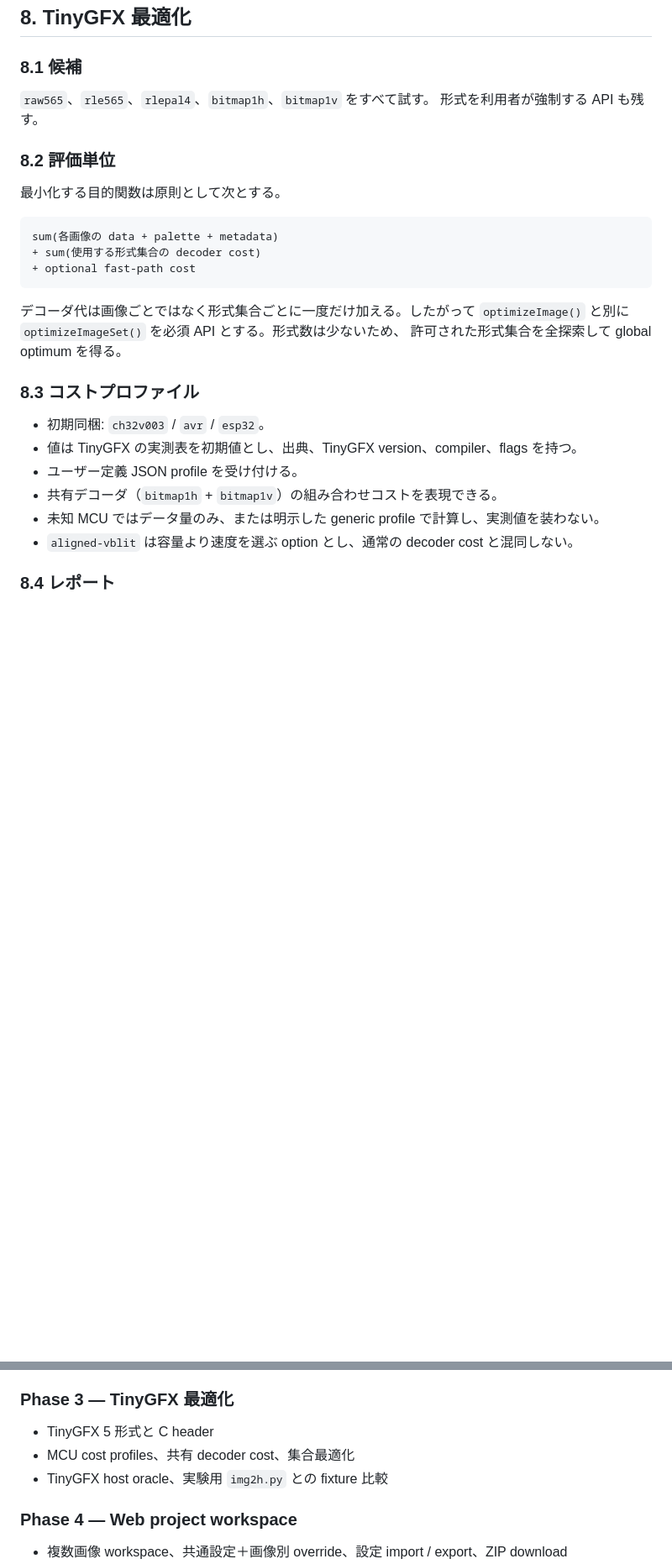
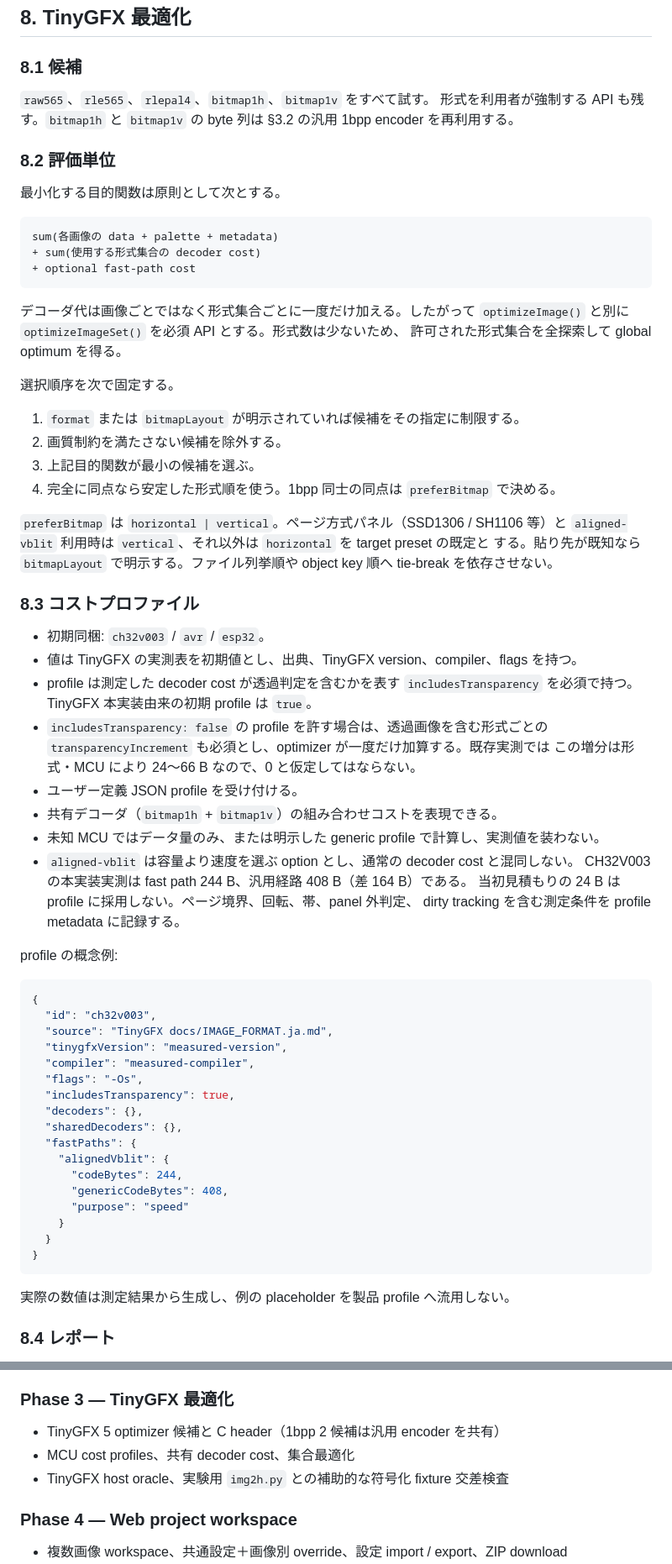
Before and after one commit to tanakamasayuki/GfxImageToolJs, a Markdown page: docs/spec.ja.md, 2 parts joined by grey strips. Shown at 84% size. Rendered like a GitHub page; blank space fills up the shorter version.

Commit message:
仕様書の内容を更新し、TinyGFX の実装に関する詳細を明確化

````diff
--- a/docs/spec.ja.md
+++ b/docs/spec.ja.md
@@ -315,7 +324,8 @@ inspectImage(image, options)           // 色数、alpha、候補サイズ、誤
 ### 8.1 候補
 
 `raw565`、`rle565`、`rlepal4`、`bitmap1h`、`bitmap1v` をすべて試す。
-形式を利用者が強制する API も残す。
+形式を利用者が強制する API も残す。`bitmap1h` と `bitmap1v` の byte 列は
+§3.2 の汎用 1bpp encoder を再利用する。
 
 ### 8.2 評価単位
 
@@ -331,14 +341,58 @@ sum(各画像の data + palette + metadata)
 `optimizeImage()` と別に `optimizeImageSet()` を必須 API とする。形式数は少ないため、
 許可された形式集合を全探索して global optimum を得る。
 
+選択順序を次で固定する。
+
+1. `format` または `bitmapLayout` が明示されていれば候補をその指定に制限する。
+2. 画質制約を満たさない候補を除外する。
+3. 上記目的関数が最小の候補を選ぶ。
+4. 完全に同点なら安定した形式順を使う。1bpp 同士の同点は `preferBitmap` で決める。
+
+`preferBitmap` は `horizontal | vertical`。ページ方式パネル（SSD1306 / SH1106 等）と
+`aligned-vblit` 利用時は `vertical`、それ以外は `horizontal` を target preset の既定と
+する。貼り先が既知なら `bitmapLayout` で明示する。ファイル列挙順や object key 順へ
+tie-break を依存させない。
+
 ### 8.3 コストプロファイル
 
 - 初期同梱: `ch32v003` / `avr` / `esp32`。
 - 値は TinyGFX の実測表を初期値とし、出典、TinyGFX version、compiler、flags を持つ。
+- profile は測定した decoder cost が透過判定を含むかを表す
+  `includesTransparency` を必須で持つ。TinyGFX 本実装由来の初期 profile は `true`。
+- `includesTransparency: false` の profile を許す場合は、透過画像を含む形式ごとの
+  `transparencyIncrement` も必須とし、optimizer が一度だけ加算する。既存実測では
+  この増分は形式・MCU により 24〜66 B なので、0 と仮定してはならない。
 - ユーザー定義 JSON profile を受け付ける。
 - 共有デコーダ（`bitmap1h` + `bitmap1v`）の組み合わせコストを表現できる。
 - 未知 MCU ではデータ量のみ、または明示した generic profile で計算し、実測値を装わない。
 - `aligned-vblit` は容量より速度を選ぶ option とし、通常の decoder cost と混同しない。
+  CH32V003 の本実装実測は fast path 244 B、汎用経路 408 B（差 164 B）である。
+  当初見積もりの 24 B は profile に採用しない。ページ境界、回転、帯、panel 外判定、
+  dirty tracking を含む測定条件を profile metadata に記録する。
+
+profile の概念例:
+
+```json
+{
+  "id": "ch32v003",
+  "source": "TinyGFX docs/IMAGE_FORMAT.ja.md",
+  "tinygfxVersion": "measured-version",
+  "compiler": "measured-compiler",
+  "flags": "-Os",
+  "includesTransparency": true,
+  "decoders": {},
+  "sharedDecoders": {},
+  "fastPaths": {
+    "alignedVblit": {
+      "codeBytes": 244,
+      "genericCodeBytes": 408,
+      "purpose": "speed"
+    }
+  }
+}
+```
+
+実際の数値は測定結果から生成し、例の placeholder を製品 profile へ流用しない。
 
 ### 8.4 レポート
 
@@ -737,9 +797,9 @@ git push --follow-tags
 
 ### Phase 3 — TinyGFX 最適化
 
-- TinyGFX 5 形式と C header
+- TinyGFX 5 optimizer 候補と C header（1bpp 2 候補は汎用 encoder を共有）
 - MCU cost profiles、共有 decoder cost、集合最適化
-- TinyGFX host oracle、実験用 `img2h.py` との fixture 比較
+- TinyGFX host oracle、実験用 `img2h.py` との補助的な符号化 fixture 交差検査
 
 ### Phase 4 — Web project workspace
 
````
Also changed, not shown: other parts of docs/spec.ja.md (+20 -4 lines).
